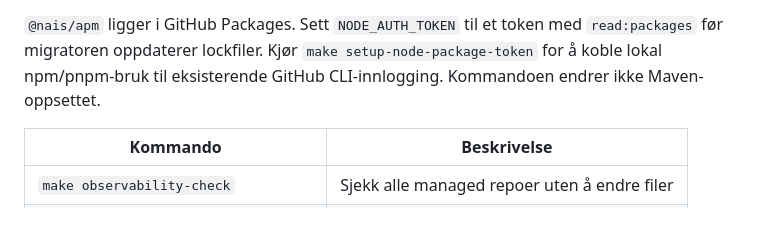
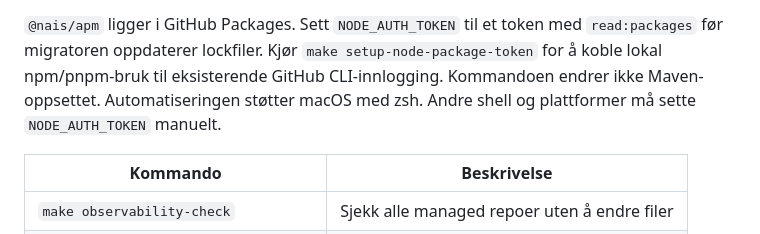
Before and after one commit to navikt/infotek-parent, a Markdown page: README.md, the part around the change. Drawn GitHub-style.

```diff
--- a/README.md
+++ b/README.md
@@ -99,6 +99,8 @@ som mangler `NODE_AUTH_TOKEN`.
 med `read:packages` før migratoren oppdaterer lockfiler.
 Kjør `make setup-node-package-token` for å koble lokal npm/pnpm-bruk til
 eksisterende GitHub CLI-innlogging. Kommandoen endrer ikke Maven-oppsettet.
+Automatiseringen støtter macOS med zsh. Andre shell og plattformer må sette
+`NODE_AUTH_TOKEN` manuelt.
 
 | Kommando | Beskrivelse |
 |----------|-------------|
```
Also changed, not shown: docs/onboarding.md (+5 -0 lines).
